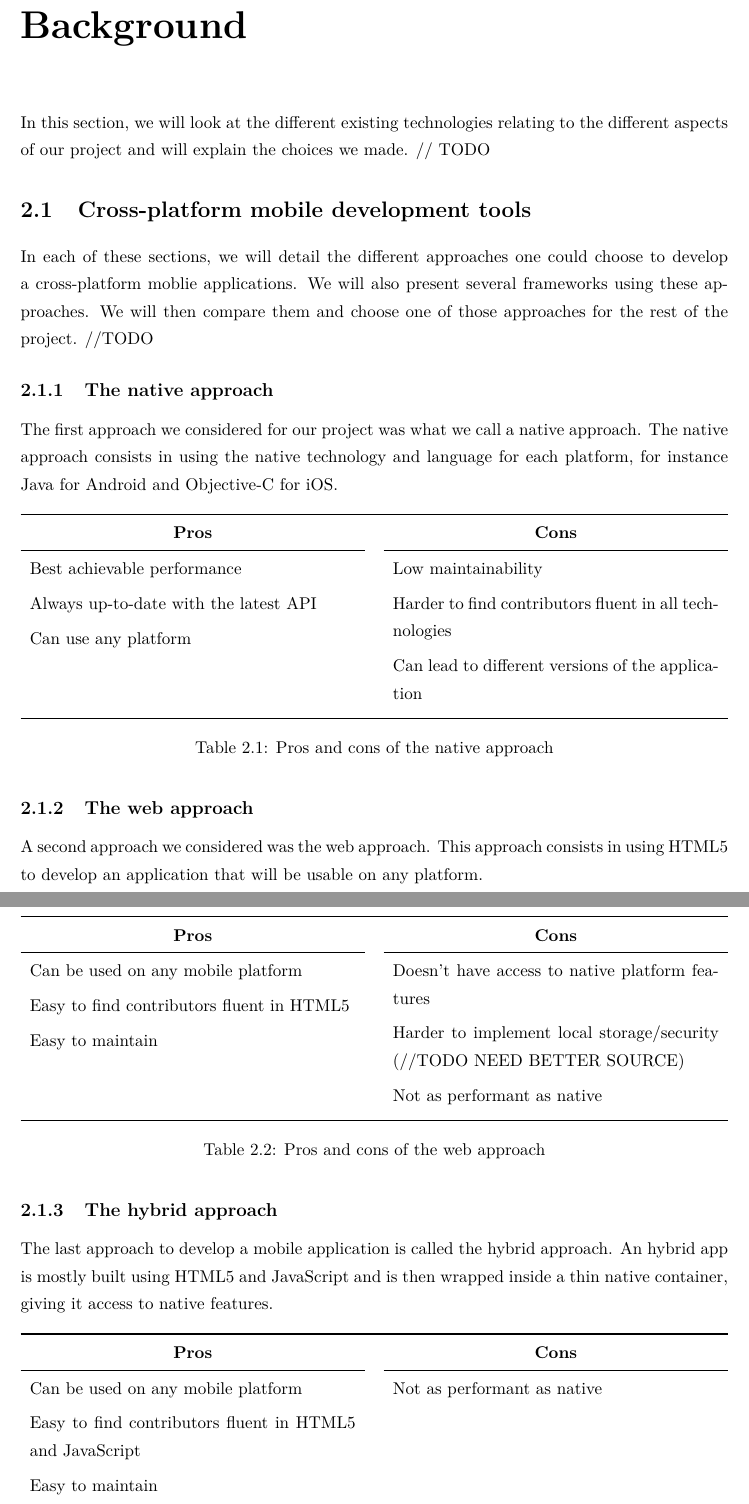
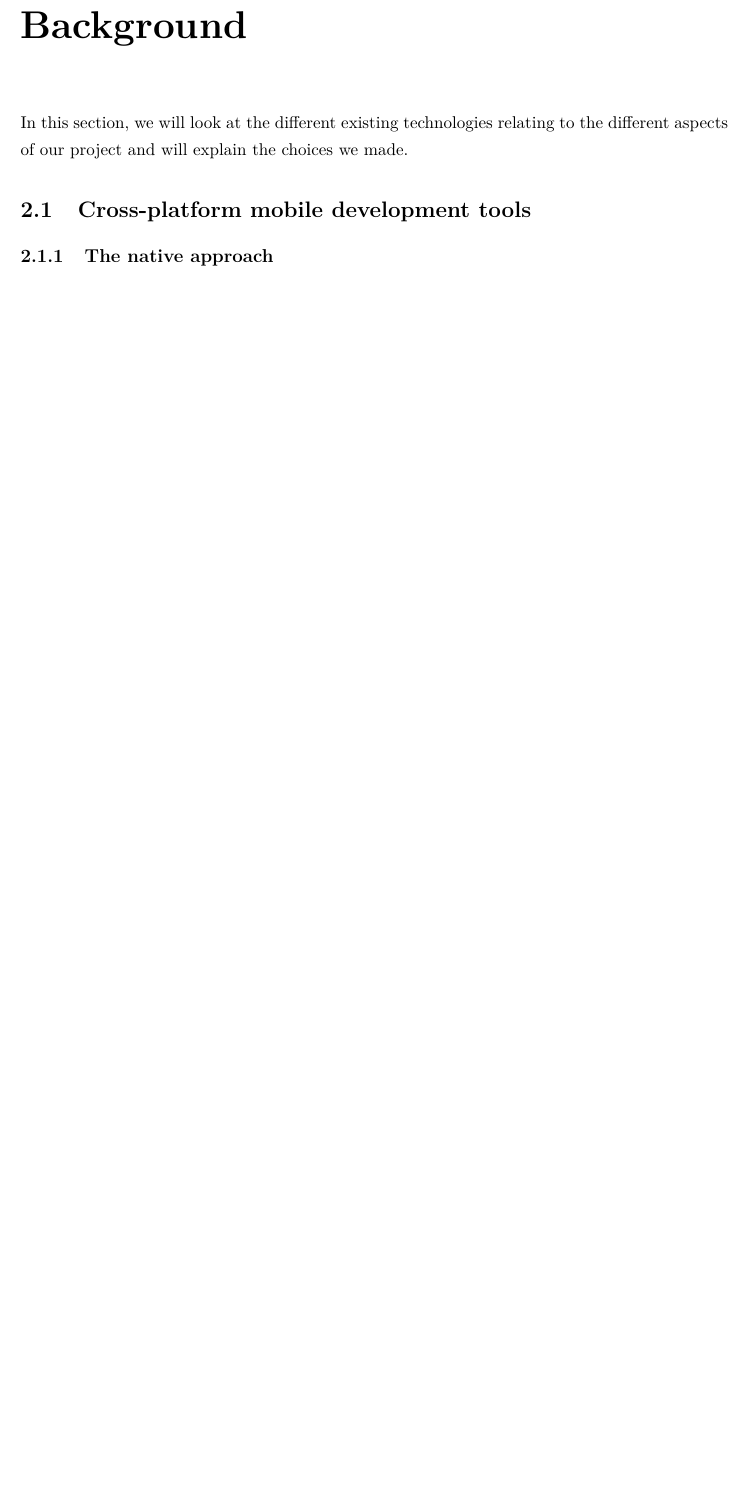
Before and after one commit to amoyaux/UCLCampus, a LaTeX thesis (Memoire_texte/thesis.tex): two parts of pages 5 and 6 of 25 before the commit and part of page 5 of 24 after it, the two joined at a grey line, cut so that both start at the same text, the shorter picture padded with empty space. Compiled offline with pdfLaTeX.

Commit message:
Mémoire merge

```diff
--- a/Memoire_texte/thesis.tex
+++ b/Memoire_texte/thesis.tex
@@ -17,6 +17,7 @@
 \usepackage{forest}
 \usepackage{caption}
 \usepackage{subcaption}
+\usepackage{dirtytalk}
 \usepackage{wrapfig} % Allows in-line images such as the example fish picture
 
 \usepackage{lmodern} % load a font with all the characters
@@ -110,93 +111,11 @@ Brief introduction of the project, the goals and the contents of the rest of the
 
 \chapter{Background}
 
-In this section, we will look at the different existing technologies relating to the different aspects of our project and will explain the choices we made. // TODO
+In this section, we will look at the different existing technologies relating to the different aspects of our project and will explain the choices we made.
 
 \section{Cross-platform mobile development tools}
 
-In each of these sections, we will detail the different approaches one could choose to develop a cross-platform moblie applications. We will also present several frameworks using these approaches. We will then compare them and choose one of those approaches for the rest of the project. //TODO
 \subsection{The native approach}
-
-The first approach we considered for our project was what we call a native approach. The native approach consists in using the native technology and language for each platform, for instance Java for Android and Objective-C for iOS.
-
-\begin{table}[H]
-\begin{tabularx}{\linewidth}{>{\parskip1ex}X@{\kern4\tabcolsep}>{\parskip1ex}X}
-\toprule
-\hfil\bfseries Pros
-&
-\hfil\bfseries Cons
-\\\cmidrule(r{3\tabcolsep}){1-1}\cmidrule(l{-\tabcolsep}){2-2}
-
-Best achievable performance\par
-Always up-to-date with the latest API\par
-Can use any platform\par
-
-&
-
-Low maintainability\par
-Harder to find contributors fluent in all technologies\par
-Can lead to different versions of the application\par
-
-
-\\\bottomrule
-\end{tabularx}
-\caption{Pros and cons of the native approach}
-\end{table}
-
-\subsection{The web approach}
-A second approach we considered was the web approach. This approach consists in using HTML5 to develop an application that will be usable on any platform.
-
-
-\begin{table}[H]
-\begin{tabularx}{\linewidth}{>{\parskip1ex}X@{\kern4\tabcolsep}>{\parskip1ex}X}
-\toprule
-\hfil\bfseries Pros
-&
-\hfil\bfseries Cons
-\\\cmidrule(r{3\tabcolsep}){1-1}\cmidrule(l{-\tabcolsep}){2-2}
-
-Can be used on any mobile platform\par
-Easy to find contributors fluent in HTML5\par
-Easy to maintain\par
-
-&
-
-Doesn't have access to native platform features\par
-Harder to implement local storage/security (//TODO NEED BETTER SOURCE)\par
-Not as performant as native\par
-
-
-
-\\\bottomrule
-\end{tabularx}
-\caption{Pros and cons of the web approach}
-\end{table}
-\subsection{The hybrid approach}
-
-The last approach to develop a mobile application is called the hybrid approach. An hybrid app is mostly built using HTML5 and JavaScript and is then wrapped inside a thin native container, giving it access to native features.
-
-\begin{table}[H]
-\begin{tabularx}{\linewidth}{>{\parskip1ex}X@{\kern4\tabcolsep}>{\parskip1ex}X}
-\toprule
-\hfil\bfseries Pros
-&
-\hfil\bfseries Cons
-\\\cmidrule(r{3\tabcolsep}){1-1}\cmidrule(l{-\tabcolsep}){2-2}
-
-Can be used on any mobile platform\par
-Easy to find contributors fluent in HTML5 and JavaScript\par
-Easy to maintain\par
-
-&
-
-Not as performant as native\par
-
-
-
-\\\bottomrule
-\end{tabularx}
-\caption{Pros and cons of the hybrid approach}
-\end{table}
 
 \subsection{Our choice}
 
```
Also changed, not shown: Memoire_texte/thesis.pdf, Memoire_texte/thesis.tex (31 more changed lines), 5 other files.
